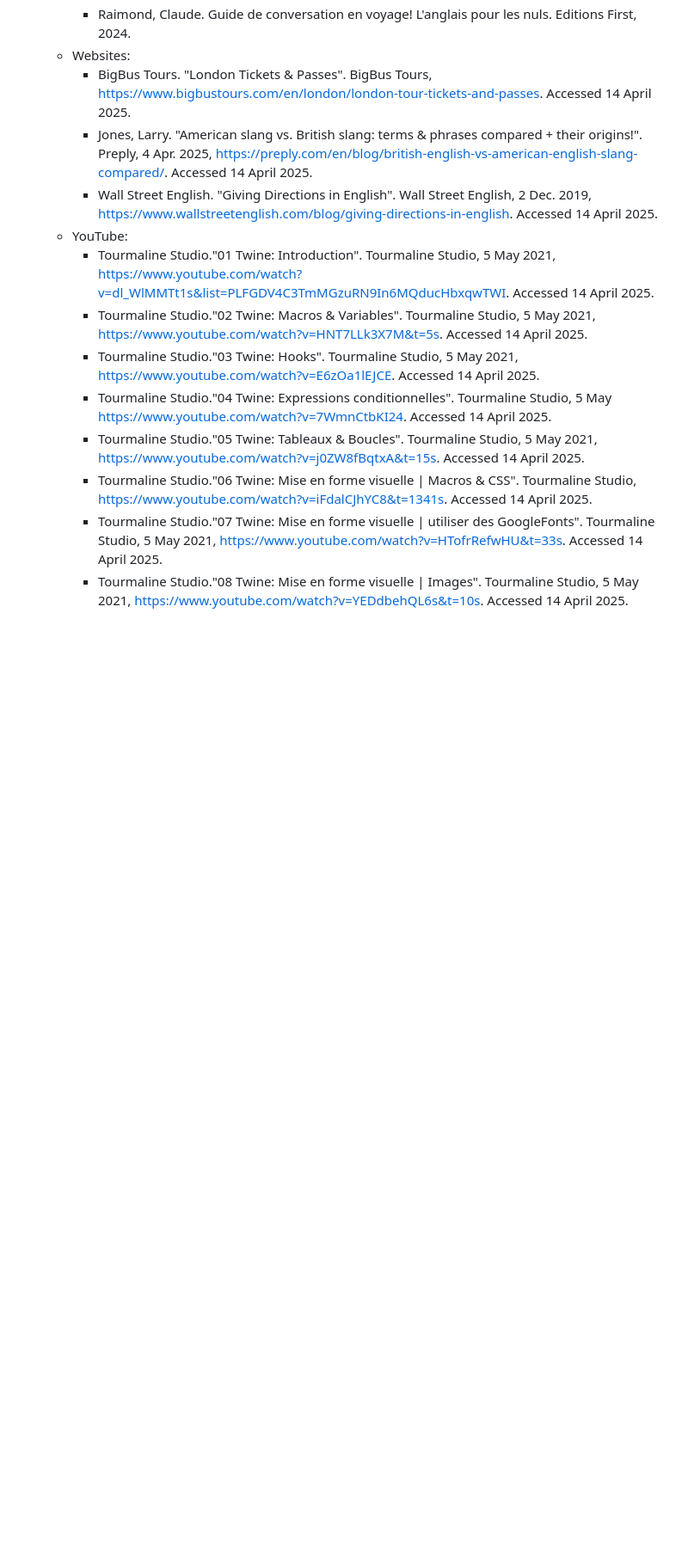
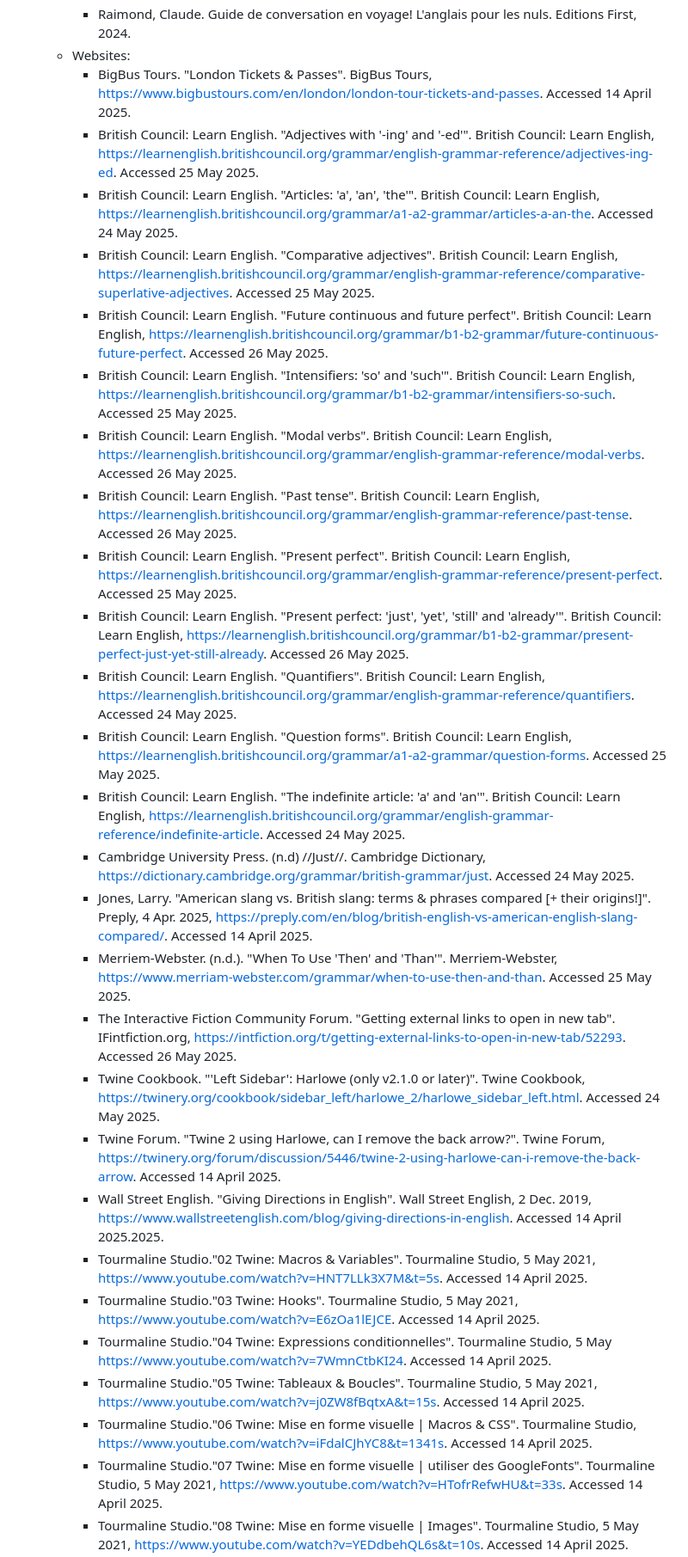
Before and after one commit to Sophwrd/LondonQuest, a Markdown page: README.md, the part around the change. Shown at 86% size. Drawn GitHub-style; blank space fills up the shorter version.

```diff
--- a/README.md
+++ b/README.md
@@ -36,10 +36,25 @@ Or play on [itch.io](https://sophwrd.itch.io/the-london-quest)! Press on **RUN G
     - Raimond, Claude. Guide de conversation en voyage! L'anglais pour les nuls. Editions First, 2024.
   - Websites:
     - BigBus Tours. "London Tickets & Passes". BigBus Tours, https://www.bigbustours.com/en/london/london-tour-tickets-and-passes. Accessed 14 April 2025.
-    - Jones, Larry. "American slang vs. British slang: terms & phrases compared + their origins!". Preply, 4 Apr. 2025, https://preply.com/en/blog/british-english-vs-american-english-slang-compared/. Accessed 14 April 2025.
-    - Wall Street English. "Giving Directions in English". Wall Street English, 2 Dec. 2019, https://www.wallstreetenglish.com/blog/giving-directions-in-english. Accessed 14 April 2025.
-  - YouTube:
-    - Tourmaline Studio."01 Twine: Introduction". Tourmaline Studio, 5 May 2021, https://www.youtube.com/watch?v=dl_WlMMTt1s&list=PLFGDV4C3TmMGzuRN9In6MQducHbxqwTWI. Accessed 14 April 2025.
+    - British Council: Learn English. "Adjectives with '-ing' and '-ed'". British Council: Learn English, https://learnenglish.britishcouncil.org/grammar/english-grammar-reference/adjectives-ing-ed. Accessed 25 May 2025.
+    - British Council: Learn English. "Articles: 'a', 'an', 'the'". British Council: Learn English, https://learnenglish.britishcouncil.org/grammar/a1-a2-grammar/articles-a-an-the. Accessed 24 May 2025.
+    - British Council: Learn English. "Comparative adjectives". British Council: Learn English, https://learnenglish.britishcouncil.org/grammar/english-grammar-reference/comparative-superlative-adjectives. Accessed 25 May 2025.
+    - British Council: Learn English. "Future continuous and future perfect". British Council: Learn English, https://learnenglish.britishcouncil.org/grammar/b1-b2-grammar/future-continuous-future-perfect. Accessed 26 May 2025.
+    - British Council: Learn English. "Intensifiers: 'so' and 'such'". British Council: Learn English, https://learnenglish.britishcouncil.org/grammar/b1-b2-grammar/intensifiers-so-such. Accessed 25 May 2025.
+    - British Council: Learn English. "Modal verbs". British Council: Learn English, https://learnenglish.britishcouncil.org/grammar/english-grammar-reference/modal-verbs. Accessed 26 May 2025.
+    - British Council: Learn English. "Past tense". British Council: Learn English, https://learnenglish.britishcouncil.org/grammar/english-grammar-reference/past-tense. Accessed 26 May 2025.
+    - British Council: Learn English. "Present perfect". British Council: Learn English, https://learnenglish.britishcouncil.org/grammar/english-grammar-reference/present-perfect. Accessed 25 May 2025.
+    - British Council: Learn English. "Present perfect: 'just', 'yet', 'still' and 'already'". British Council: Learn English, https://learnenglish.britishcouncil.org/grammar/b1-b2-grammar/present-perfect-just-yet-still-already. Accessed 26 May 2025.
+    - British Council: Learn English. "Quantifiers". British Council: Learn English, https://learnenglish.britishcouncil.org/grammar/english-grammar-reference/quantifiers. Accessed 24 May 2025.
+    - British Council: Learn English. "Question forms". British Council: Learn English, https://learnenglish.britishcouncil.org/grammar/a1-a2-grammar/question-forms. Accessed 25 May 2025.
+    - British Council: Learn English. "The indefinite article: 'a' and 'an'". British Council: Learn English, https://learnenglish.britishcouncil.org/grammar/english-grammar-reference/indefinite-article. Accessed 24 May 2025.
+    - Cambridge University Press. (n.d) //Just//. Cambridge Dictionary, https://dictionary.cambridge.org/grammar/british-grammar/just. Accessed 24 May 2025.
+    - Jones, Larry. "American slang vs. British slang: terms & phrases compared [+ their origins!]". Preply, 4 Apr. 2025, https://preply.com/en/blog/british-english-vs-american-english-slang-compared/. Accessed 14 April 2025.
+    - Merriem-Webster. (n.d.). "When To Use 'Then' and 'Than'". Merriem-Webster, https://www.merriam-webster.com/grammar/when-to-use-then-and-than. Accessed 25 May 2025.
+    - The Interactive Fiction Community Forum. "Getting external links to open in new tab". IFintfiction.org, https://intfiction.org/t/getting-external-links-to-open-in-new-tab/52293. Accessed 26 May 2025.
+    - Twine Cookbook. "'Left Sidebar': Harlowe (only v2.1.0 or later)". Twine Cookbook, https://twinery.org/cookbook/sidebar_left/harlowe_2/harlowe_sidebar_left.html. Accessed 24 May 2025.
+    - Twine Forum. "Twine 2 using Harlowe, can I remove the back arrow?". Twine Forum, https://twinery.org/forum/discussion/5446/twine-2-using-harlowe-can-i-remove-the-back-arrow. Accessed 14 April 2025.
+    - Wall Street English. "Giving Directions in English". Wall Street English, 2 Dec. 2019, https://www.wallstreetenglish.com/blog/giving-directions-in-english. Accessed 14 April 2025.2025.
     - Tourmaline Studio."02 Twine: Macros & Variables". Tourmaline Studio, 5 May 2021, https://www.youtube.com/watch?v=HNT7LLk3X7M&t=5s. Accessed 14 April 2025.
     - Tourmaline Studio."03 Twine: Hooks". Tourmaline Studio, 5 May 2021, https://www.youtube.com/watch?v=E6zOa1lEJCE. Accessed 14 April 2025.
     - Tourmaline Studio."04 Twine: Expressions conditionnelles". Tourmaline Studio, 5 May https://www.youtube.com/watch?v=7WmnCtbKI24. Accessed 14 April 2025.
```
